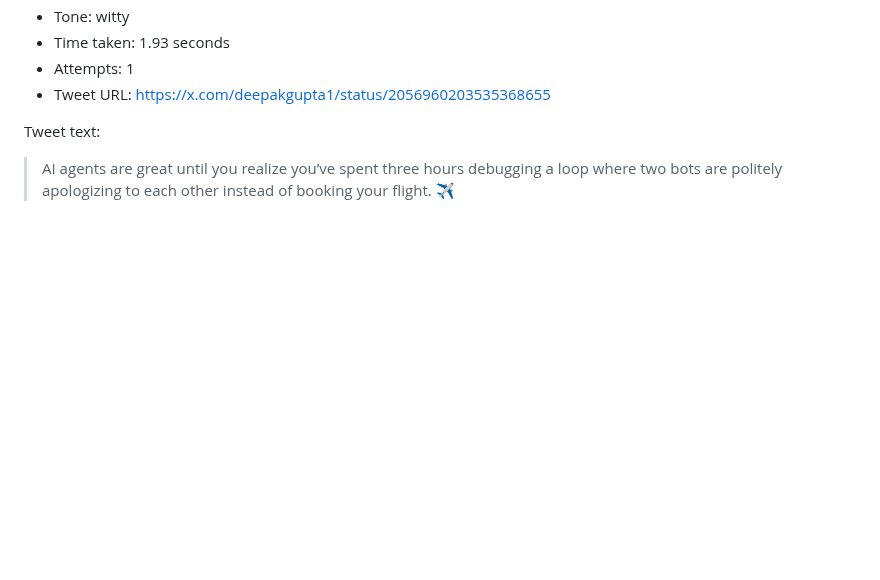
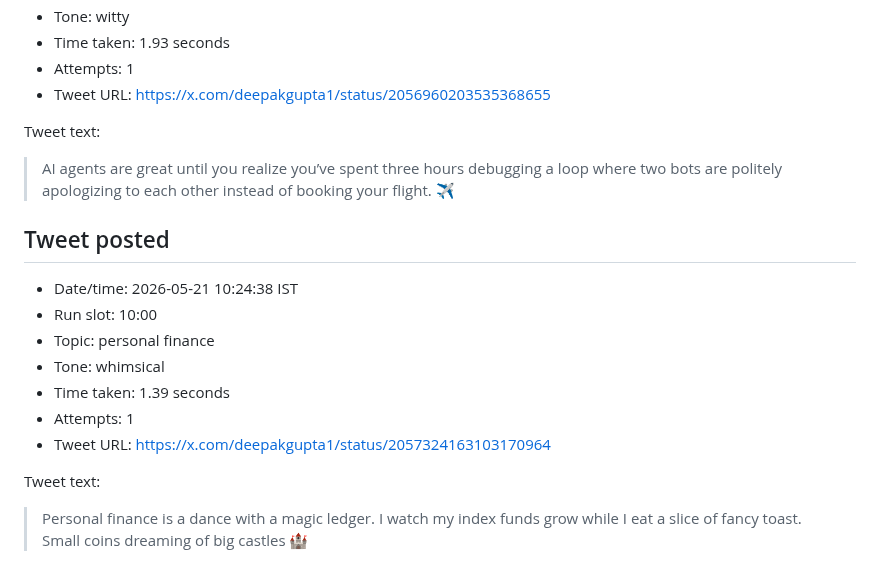
Before and after one commit to deepakkg/newspaper-foundry-bot, a Markdown page: tweet-history.md, the part around one of its changes. Drawn GitHub-style; blank space fills up the shorter version.

Commit message:
Update tweet history

```diff
--- a/tweet-history.md
+++ b/tweet-history.md
@@ -225,3 +225,18 @@ Tweet text:
 > AI agents are great until you realize you’ve spent three hours debugging a loop where two bots are politely apologizing to each other instead of booking your flight. ✈️
 
 <!-- tweet-slot:2026-05-20:10:00 -->
+
+## Tweet posted
+
+- Date/time: 2026-05-21 10:24:38 IST
+- Run slot: 10:00
+- Topic: personal finance
+- Tone: whimsical
+- Time taken: 1.39 seconds
+- Attempts: 1
+- Tweet URL: https://x.com/deepakgupta1/status/2057324163103170964
+
+Tweet text:
+
+> Personal finance is a dance with a magic ledger. I watch my index funds grow while I eat a slice of fancy toast. Small coins dreaming of big castles 🏰
+
```
Also changed, not shown: other parts of tweet-history.md (+1 -0 lines).
